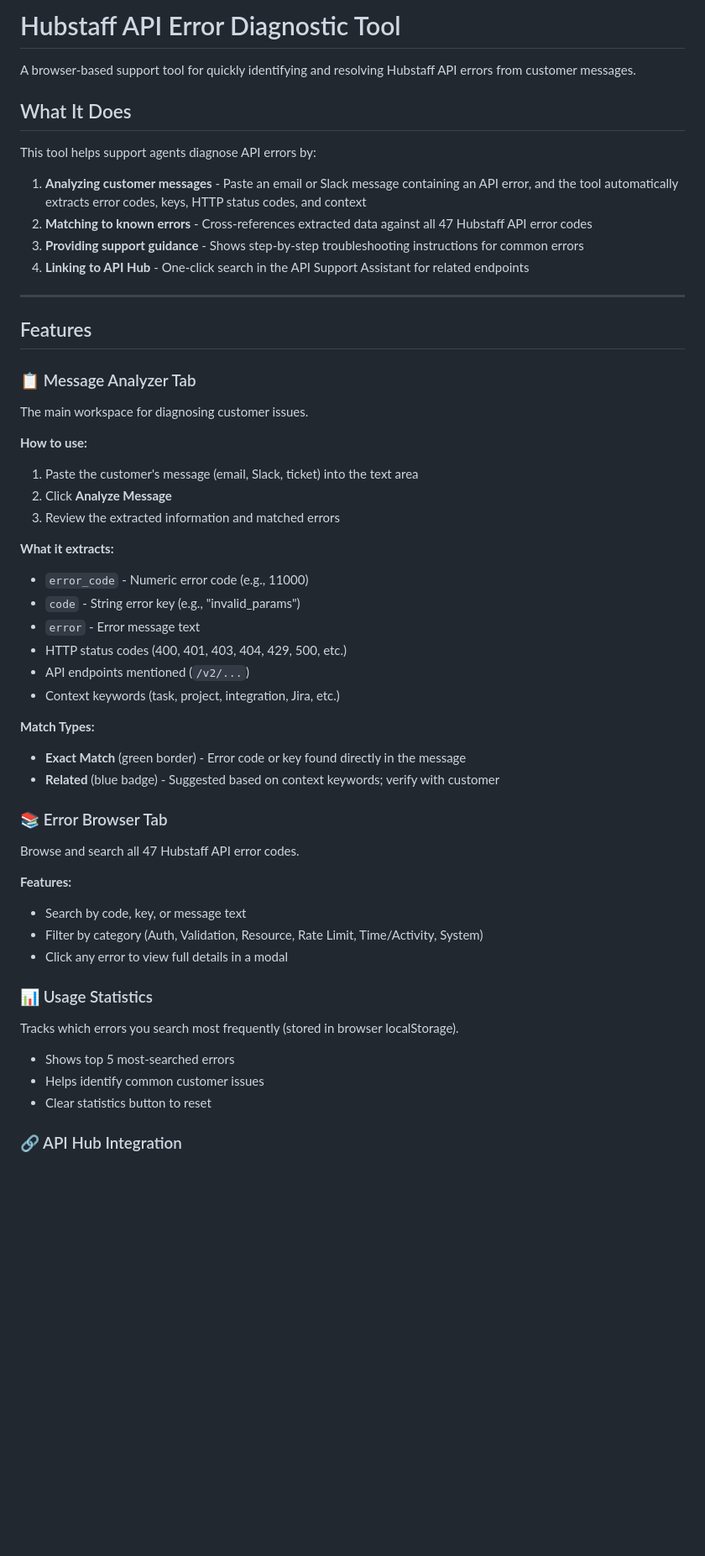
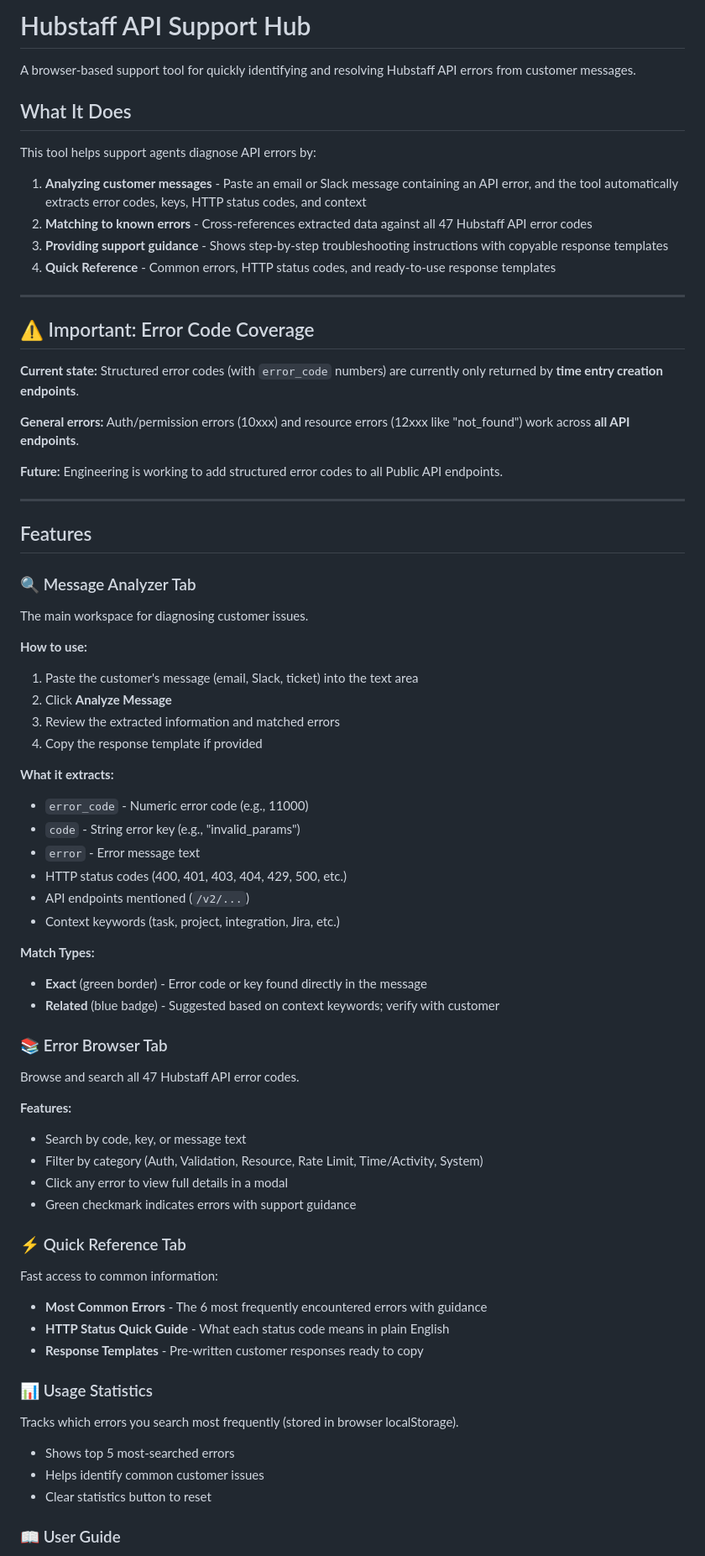
Before and after one commit to mattjowen1991-hue/api-error-hub, a Markdown page: README.md, the part around one of its changes. Shown at 84% size. Rendered like a GitHub page; blank space fills up the shorter version.

```diff
--- a/README.md
+++ b/README.md
@@ -1,4 +1,4 @@
-# Hubstaff API Error Diagnostic Tool
+# Hubstaff API Support Hub
 
 A browser-based support tool for quickly identifying and resolving Hubstaff API errors from customer messages.
 
@@ -8,14 +8,24 @@ This tool helps support agents diagnose API errors by:
 
 1. **Analyzing customer messages** - Paste an email or Slack message containing an API error, and the tool automatically extracts error codes, keys, HTTP status codes, and context
 2. **Matching to known errors** - Cross-references extracted data against all 47 Hubstaff API error codes
-3. **Providing support guidance** - Shows step-by-step troubleshooting instructions for common errors
-4. **Linking to API Hub** - One-click search in the API Support Assistant for related endpoints
+3. **Providing support guidance** - Shows step-by-step troubleshooting instructions with copyable response templates
+4. **Quick Reference** - Common errors, HTTP status codes, and ready-to-use response templates
+
+---
+
+## ⚠️ Important: Error Code Coverage
+
+**Current state:** Structured error codes (with `error_code` numbers) are currently only returned by **time entry creation endpoints**.
+
+**General errors:** Auth/permission errors (10xxx) and resource errors (12xxx like "not_found") work across **all API endpoints**.
+
+**Future:** Engineering is working to add structured error codes to all Public API endpoints.
 
 ---
 
 ## Features
 
-### 📋 Message Analyzer Tab
+### 🔍 Message Analyzer Tab
 
 The main workspace for diagnosing customer issues.
 
@@ -23,6 +33,7 @@ The main workspace for diagnosing customer issues.
 1. Paste the customer's message (email, Slack, ticket) into the text area
 2. Click **Analyze Message**
 3. Review the extracted information and matched errors
+4. Copy the response template if provided
 
 **What it extracts:**
 - `error_code` - Numeric error code (e.g., 11000)
@@ -33,7 +44,7 @@ The main workspace for diagnosing customer issues.
 - Context keywords (task, project, integration, Jira, etc.)
 
 **Match Types:**
-- **Exact Match** (green border) - Error code or key found directly in the message
+- **Exact** (green border) - Error code or key found directly in the message
 - **Related** (blue badge) - Suggested based on context keywords; verify with customer
 
 ### 📚 Error Browser Tab
@@ -44,6 +55,15 @@ Browse and search all 47 Hubstaff API error codes.
 - Search by code, key, or message text
 - Filter by category (Auth, Validation, Resource, Rate Limit, Time/Activity, System)
 - Click any error to view full details in a modal
+- Green checkmark indicates errors with support guidance
+
+### ⚡ Quick Reference Tab
+
+Fast access to common information:
+
+- **Most Common Errors** - The 6 most frequently encountered errors with guidance
+- **HTTP Status Quick Guide** - What each status code means in plain English
+- **Response Templates** - Pre-written customer responses ready to copy
 
 ### 📊 Usage Statistics
 
@@ -53,5 +73,5 @@ Tracks which errors you search most frequently (stored in browser localStorage).
 - Helps identify common customer issues
 - Clear statistics button to reset
 
-### 🔗 API Hub Integration
+### 📖 User Guide
 
```
Also changed, not shown: other parts of README.md (+50 -36 lines).
